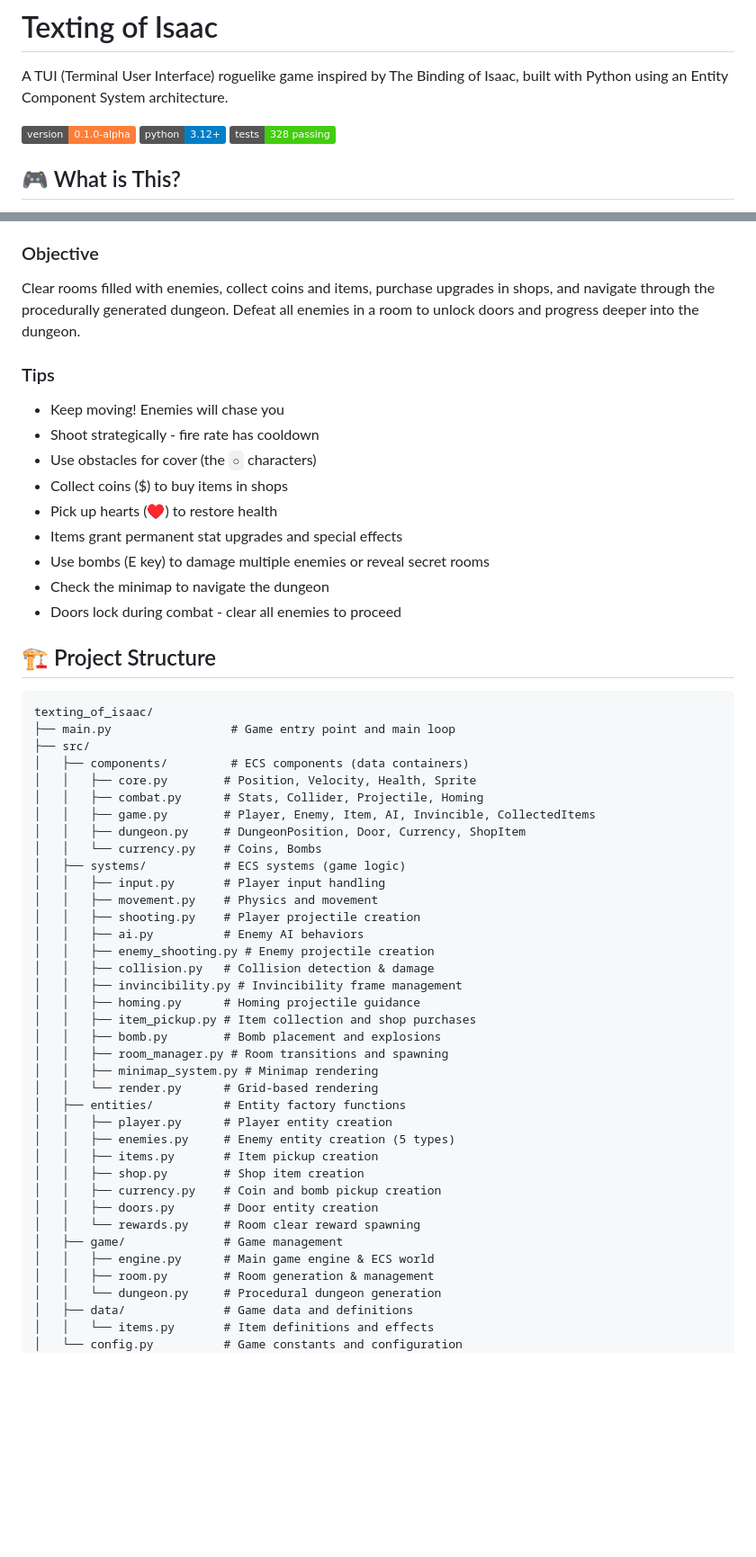
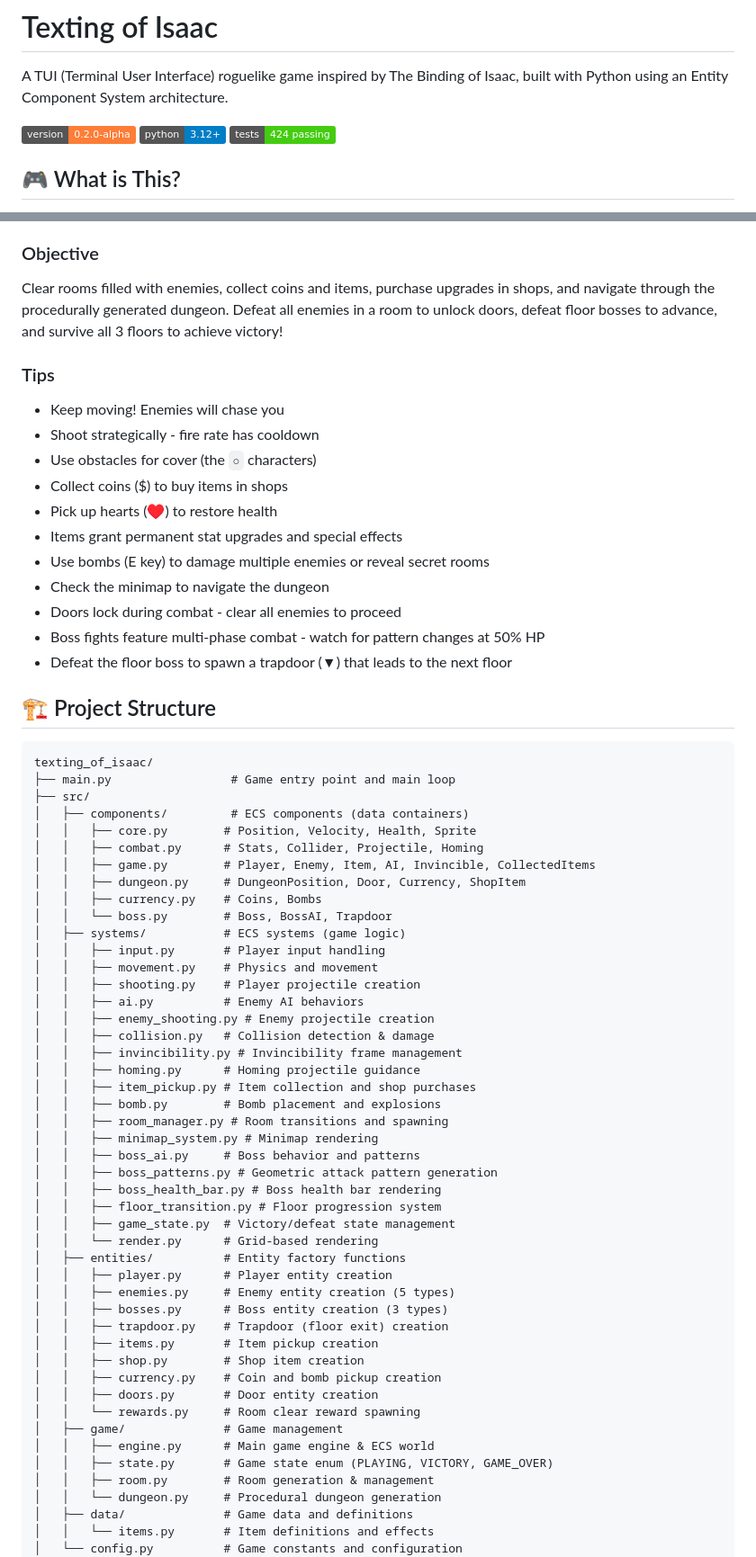
Before and after one commit to JoeMattie/texting_of_isaac, a Markdown page: README.md, 2 parts joined by grey strips. Shown at 90% size. GitHub-like rendering; badges without logos; blank space fills up the shorter version.

```diff
--- a/README.md
+++ b/README.md
@@ -2,9 +2,9 @@
 
 A TUI (Terminal User Interface) roguelike game inspired by The Binding of Isaac, built with Python using an Entity Component System architecture.
 
-![Version](https://img.shields.io/badge/version-0.1.0--alpha-orange)
+![Version](https://img.shields.io/badge/version-0.2.0--alpha-orange)
 ![Python](https://img.shields.io/badge/python-3.12%2B-blue)
-![Tests](https://img.shields.io/badge/tests-328%20passing-brightgreen)
+![Tests](https://img.shields.io/badge/tests-424%20passing-brightgreen)
 
 ## 🎮 What is This?
 
@@ -81,7 +85,7 @@ uv run python main.py
 - **Q** - Quit game
 
 ### Objective
-Clear rooms filled with enemies, collect coins and items, purchase upgrades in shops, and navigate through the procedurally generated dungeon. Defeat all enemies in a room to unlock doors and progress deeper into the dungeon.
+Clear rooms filled with enemies, collect coins and items, purchase upgrades in shops, and navigate through the procedurally generated dungeon. Defeat all enemies in a room to unlock doors, defeat floor bosses to advance, and survive all 3 floors to achieve victory!
 
 ### Tips
 - Keep moving! Enemies will chase you
@@ -93,6 +97,8 @@ Clear rooms filled with enemies, collect coins and items, purchase upgrades in s
 - Use bombs (E key) to damage multiple enemies or reveal secret rooms
 - Check the minimap to navigate the dungeon
 - Doors lock during combat - clear all enemies to proceed
+- Boss fights feature multi-phase combat - watch for pattern changes at 50% HP
+- Defeat the floor boss to spawn a trapdoor (▼) that leads to the next floor
 
 ## 🏗️ Project Structure
 
@@ -105,7 +111,8 @@ texting_of_isaac/
 │   │   ├── combat.py      # Stats, Collider, Projectile, Homing
 │   │   ├── game.py        # Player, Enemy, Item, AI, Invincible, CollectedItems
 │   │   ├── dungeon.py     # DungeonPosition, Door, Currency, ShopItem
-│   │   └── currency.py    # Coins, Bombs
+│   │   ├── currency.py    # Coins, Bombs
+│   │   └── boss.py        # Boss, BossAI, Trapdoor
 │   ├── systems/           # ECS systems (game logic)
 │   │   ├── input.py       # Player input handling
 │   │   ├── movement.py    # Physics and movement
@@ -119,10 +126,17 @@ texting_of_isaac/
 │   │   ├── bomb.py        # Bomb placement and explosions
 │   │   ├── room_manager.py # Room transitions and spawning
 │   │   ├── minimap_system.py # Minimap rendering
+│   │   ├── boss_ai.py     # Boss behavior and patterns
+│   │   ├── boss_patterns.py # Geometric attack pattern generation
+│   │   ├── boss_health_bar.py # Boss health bar rendering
+│   │   ├── floor_transition.py # Floor progression system
+│   │   ├── game_state.py  # Victory/defeat state management
 │   │   └── render.py      # Grid-based rendering
 │   ├── entities/          # Entity factory functions
 │   │   ├── player.py      # Player entity creation
 │   │   ├── enemies.py     # Enemy entity creation (5 types)
+│   │   ├── bosses.py      # Boss entity creation (3 types)
+│   │   ├── trapdoor.py    # Trapdoor (floor exit) creation
 │   │   ├── items.py       # Item pickup creation
 │   │   ├── shop.py        # Shop item creation
 │   │   ├── currency.py    # Coin and bomb pickup creation
@@ -130,6 +144,7 @@ texting_of_isaac/
 │   │   └── rewards.py     # Room clear reward spawning
 │   ├── game/              # Game management
 │   │   ├── engine.py      # Main game engine & ECS world
+│   │   ├── state.py       # Game state enum (PLAYING, VICTORY, GAME_OVER)
 │   │   ├── room.py        # Room generation & management
 │   │   └── dungeon.py     # Procedural dungeon generation
 │   ├── data/              # Game data and definitions
```
Also changed, not shown: other parts of README.md (+18 -12 lines).
